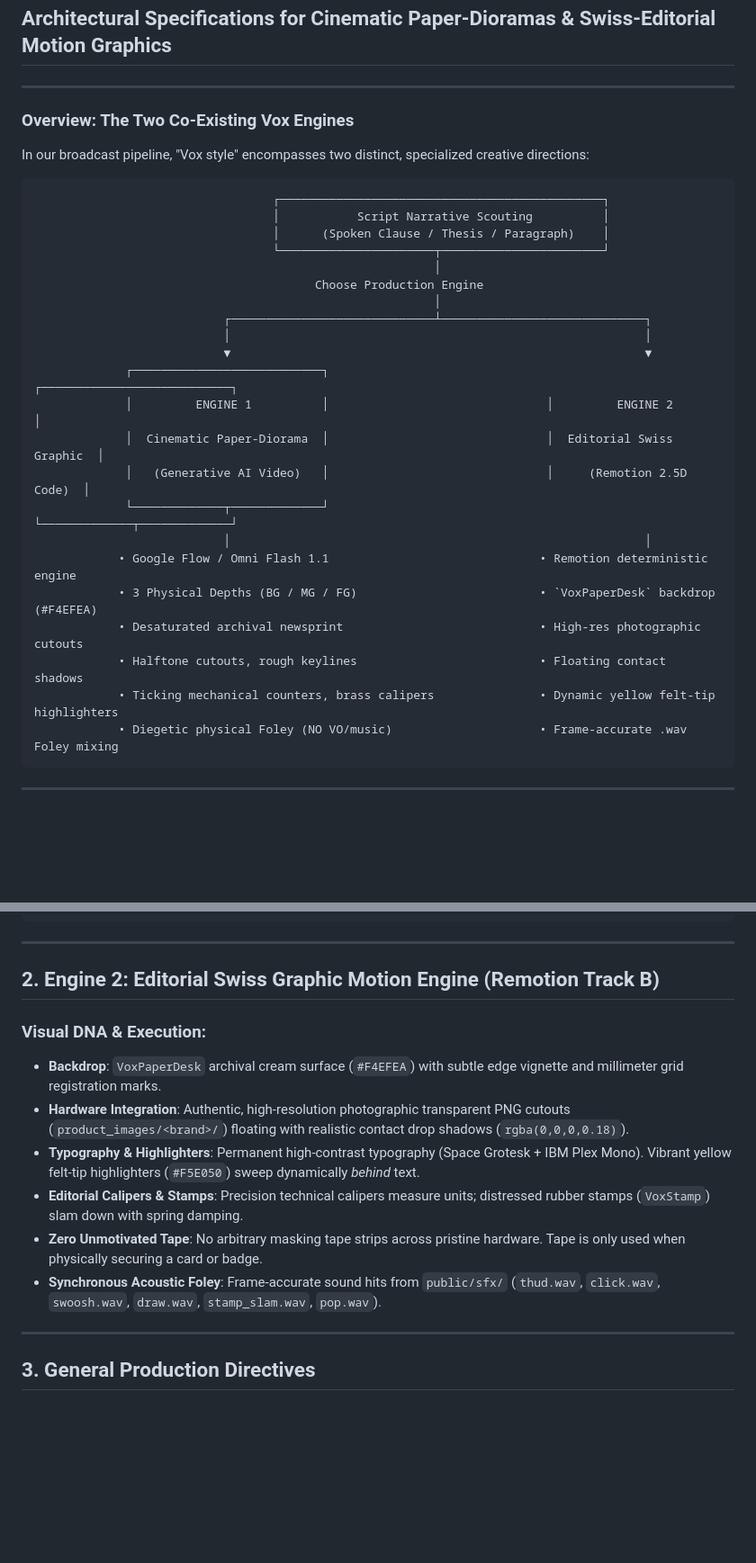
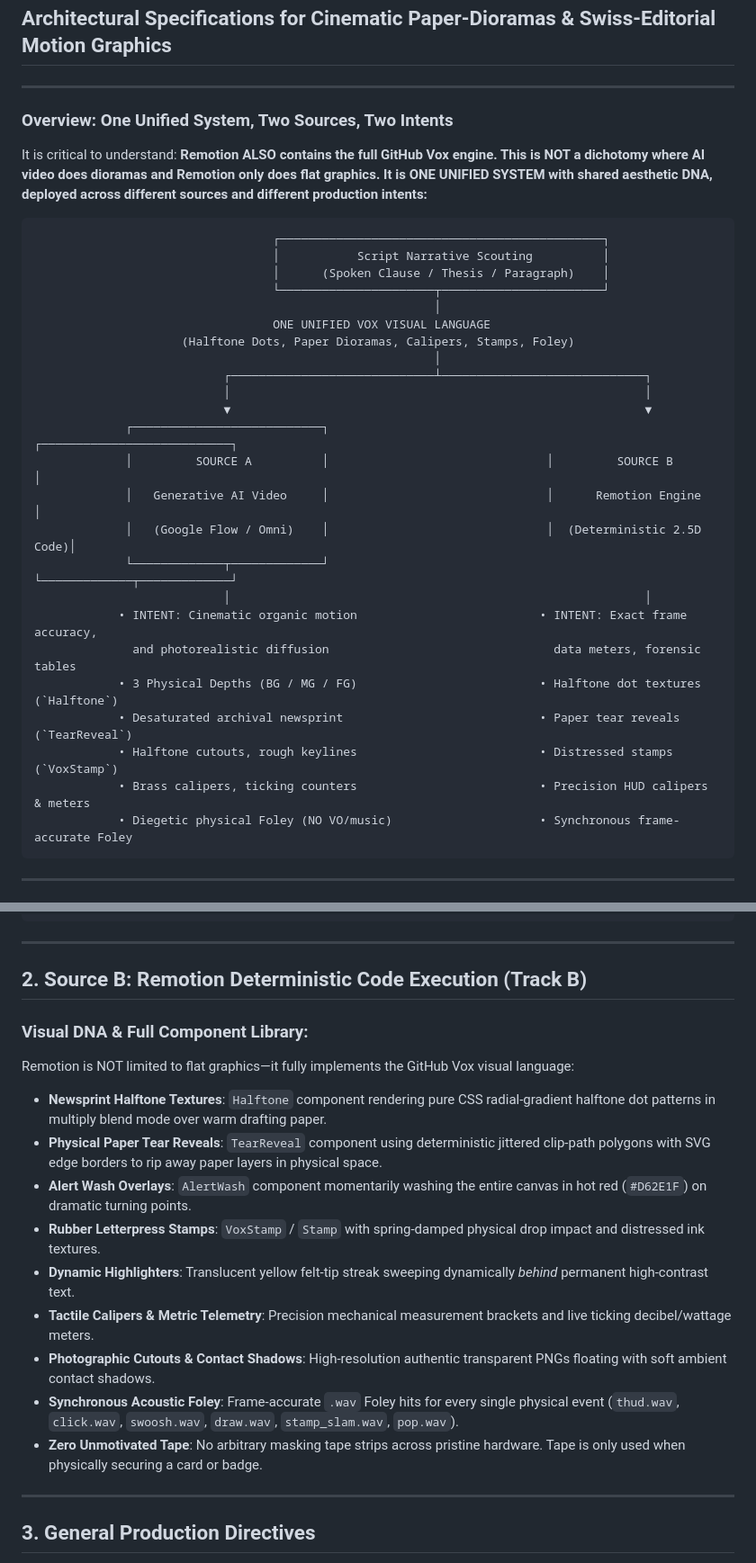
Before and after one commit to Cr8v-Stacks/antigravity-youtube-scrpt-machine, a Markdown page: VOX_DUAL_ENGINE_GUIDE.md, 2 parts joined by grey strips. Shown at 90% size. Rendered like a GitHub page; blank space fills up the shorter version.

Commit message:
Update Vox guide: Clarify unified system across generative video and Remotion

````diff
--- a/VOX_DUAL_ENGINE_GUIDE.md
+++ b/VOX_DUAL_ENGINE_GUIDE.md
@@ -3,9 +3,9 @@
 
 ---
 
-### Overview: The Two Co-Existing Vox Engines
+### Overview: One Unified System, Two Sources, Two Intents
 
-In our broadcast pipeline, "Vox style" encompasses two distinct, specialized creative directions:
+It is critical to understand: **Remotion ALSO contains the full GitHub Vox engine. This is NOT a dichotomy where AI video does dioramas and Remotion only does flat graphics. It is ONE UNIFIED SYSTEM with shared aesthetic DNA, deployed across different sources and different production intents:**
 
 ```
                                   ┌──────────────────────────────────────────────┐
@@ -13,23 +13,25 @@ In our broadcast pipeline, "Vox style" encompasses two distinct, specialized cre
                                   │      (Spoken Clause / Thesis / Paragraph)    │
                                   └──────────────────────┬───────────────────────┘
                                                          │
-                                        Choose Production Engine
+                                  ONE UNIFIED VOX VISUAL LANGUAGE
+                     (Halftone Dots, Paper Dioramas, Calipers, Stamps, Foley)
                                                          │
                            ┌─────────────────────────────┴─────────────────────────────┐
                            │                                                           │
                            ▼                                                           ▼
              ┌───────────────────────────┐                               ┌───────────────────────────┐
-             │         ENGINE 1          │                               │         ENGINE 2          │
-             │  Cinematic Paper-Diorama  │                               │  Editorial Swiss Graphic  │
-             │   (Generative AI Video)   │                               │     (Remotion 2.5D Code)  │
+             │         SOURCE A          │                               │         SOURCE B          │
+             │   Generative AI Video     │                               │      Remotion Engine      │
+             │   (Google Flow / Omni)    │                               │  (Deterministic 2.5D Code)│
              └─────────────┬─────────────┘                               └─────────────┬─────────────┘
                            │                                                           │
-            • Google Flow / Omni Flash 1.1                              • Remotion deterministic engine
-            • 3 Physical Depths (BG / MG / FG)                          • `VoxPaperDesk` backdrop (#F4EFEA)
-            • Desaturated archival newsprint                            • High-res photographic cutouts
-            • Halftone cutouts, rough keylines                          • Floating contact shadows
-            • Ticking mechanical counters, brass calipers               • Dynamic yellow felt-tip highlighters
-            • Diegetic physical Foley (NO VO/music)                     • Frame-accurate .wav Foley mixing
+            • INTENT: Cinematic organic motion                          • INTENT: Exact frame accuracy,
+              and photorealistic diffusion                                data meters, forensic tables
+            • 3 Physical Depths (BG / MG / FG)                          • Halftone dot textures (`Halftone`)
+            • Desaturated archival newsprint                            • Paper tear reveals (`TearReveal`)
+            • Halftone cutouts, rough keylines                          • Distressed stamps (`VoxStamp`)
+            • Brass calipers, ticking counters                          • Precision HUD calipers & meters
+            • Diegetic physical Foley (NO VO/music)                     • Synchronous frame-accurate Foley
 ```
 
 ---
@@ -95,15 +97,19 @@ NEGATIVE: color drift, photorealism, glossy 3D chrome, live-action footage, huma
 
 ---
 
-## 2. Engine 2: Editorial Swiss Graphic Motion Engine (Remotion Track B)
+## 2. Source B: Remotion Deterministic Code Execution (Track B)
 
-### Visual DNA & Execution:
-- **Backdrop**: `VoxPaperDesk` archival cream surface (`#F4EFEA`) with subtle edge vignette and millimeter grid registration marks.
-- **Hardware Integration**: Authentic, high-resolution photographic transparent PNG cutouts (`product_images/<brand>/`) floating with realistic contact drop shadows (`rgba(0,0,0,0.18)`).
-- **Typography & Highlighters**: Permanent high-contrast typography (Space Grotesk + IBM Plex Mono). Vibrant yellow felt-tip highlighters (`#F5E050`) sweep dynamically *behind* text.
-- **Editorial Calipers & Stamps**: Precision technical calipers measure units; distressed rubber stamps (`VoxStamp`) slam down with spring damping.
+### Visual DNA & Full Component Library:
+Remotion is NOT limited to flat graphics—it fully implements the GitHub Vox visual language:
+- **Newsprint Halftone Textures**: `Halftone` component rendering pure CSS radial-gradient halftone dot patterns in multiply blend mode over warm drafting paper.
+- **Physical Paper Tear Reveals**: `TearReveal` component using deterministic jittered clip-path polygons with SVG edge borders to rip away paper layers in physical space.
+- **Alert Wash Overlays**: `AlertWash` component momentarily washing the entire canvas in hot red (`#D62E1F`) on dramatic turning points.
+- **Rubber Letterpress Stamps**: `VoxStamp` / `Stamp` with spring-damped physical drop impact and distressed ink textures.
+- **Dynamic Highlighters**: Translucent yellow felt-tip streak sweeping dynamically *behind* permanent high-contrast text.
+- **Tactile Calipers & Metric Telemetry**: Precision mechanical measurement brackets and live ticking decibel/wattage meters.
+- **Photographic Cutouts & Contact Shadows**: High-resolution authentic transparent PNGs floating with soft ambient contact shadows.
+- **Synchronous Acoustic Foley**: Frame-accurate `.wav` Foley hits for every single physical event (`thud.wav`, `click.wav`, `swoosh.wav`, `draw.wav`, `stamp_slam.wav`, `pop.wav`).
 - **Zero Unmotivated Tape**: No arbitrary masking tape strips across pristine hardware. Tape is only used when physically securing a card or badge.
-- **Synchronous Acoustic Foley**: Frame-accurate sound hits from `public/sfx/` (`thud.wav`, `click.wav`, `swoosh.wav`, `draw.wav`, `stamp_slam.wav`, `pop.wav`).
 
 ---
 
````
